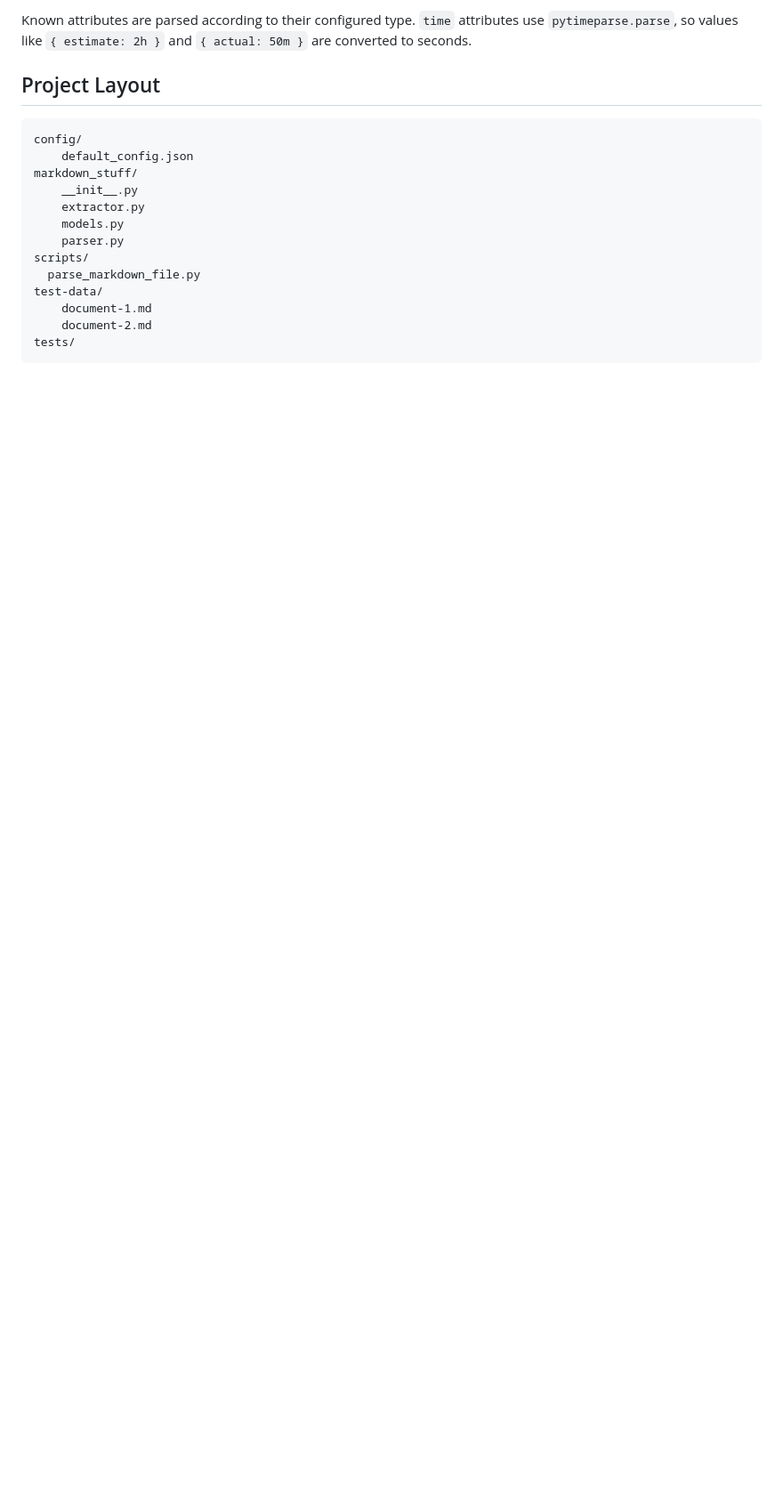
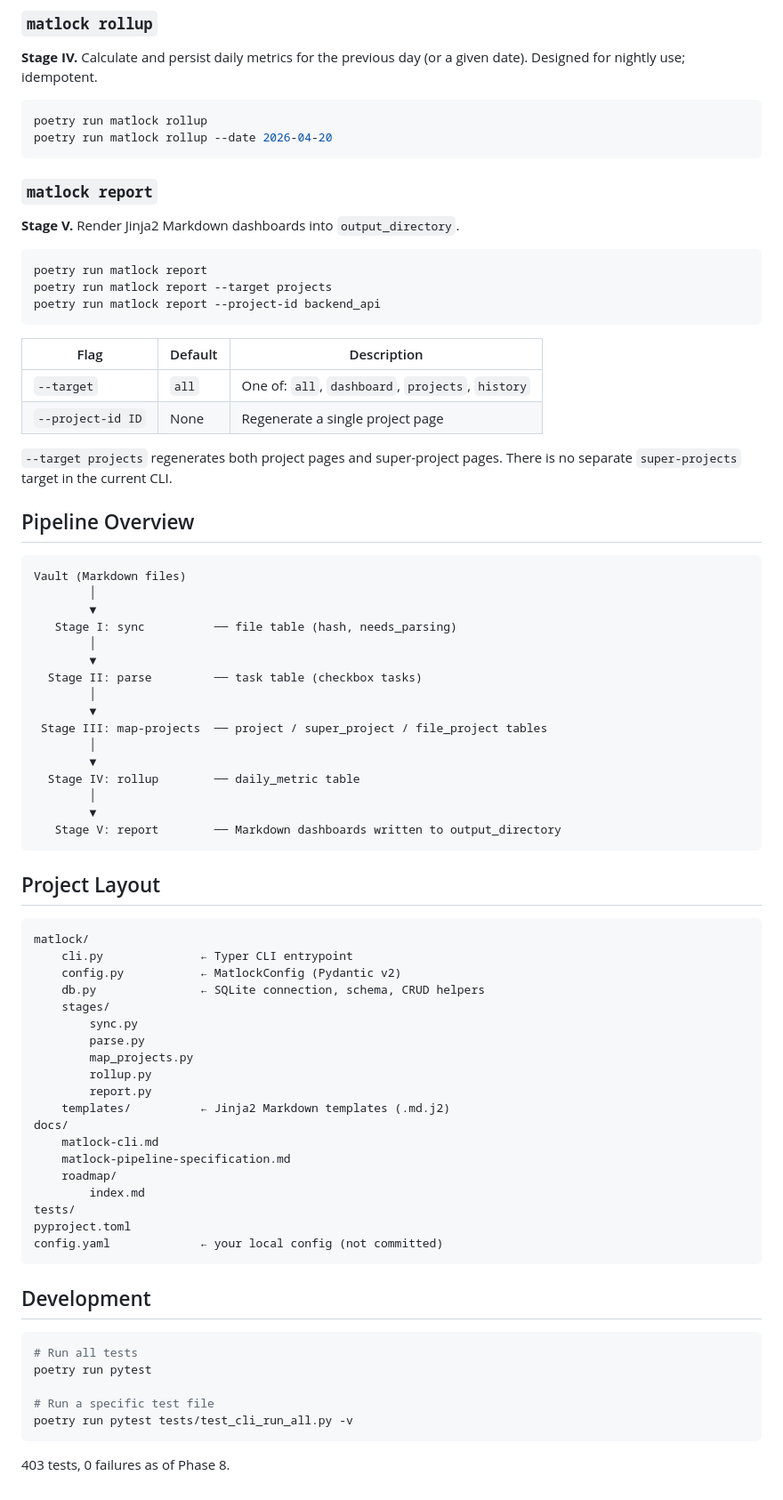
Before and after one commit to farkelheizen/matlock, a Markdown page: README.md, the part around one of its changes. Shown at 89% size. GitHub-like rendering; blank space fills up the shorter version.

````diff
--- a/README.md
+++ b/README.md
@@ -110,23 +169,84 @@ Curly-brace pairs on the same line are also extracted as free-form attributes:
 ```
 
-Known attributes are parsed according to their configured type. `time`
-attributes use `pytimeparse.parse`, so values like `{ estimate: 2h }` and
-`{ actual: 50m }` are converted to seconds.
+### `matlock rollup`
+
+**Stage IV.** Calculate and persist daily metrics for the previous day (or a given date). Designed for nightly use; idempotent.
+
+```bash
+poetry run matlock rollup
+poetry run matlock rollup --date 2026-04-20
+```
+
+### `matlock report`
+
+**Stage V.** Render Jinja2 Markdown dashboards into `output_directory`.
+
+```bash
+poetry run matlock report
+poetry run matlock report --target projects
+poetry run matlock report --project-id backend_api
+```
+
+| Flag | Default | Description |
+|------|---------|-------------|
+| `--target` | `all` | One of: `all`, `dashboard`, `projects`, `history` |
+| `--project-id ID` | None | Regenerate a single project page |
+
+`--target projects` regenerates both project pages and super-project pages. There is no separate `super-projects` target in the current CLI.
+
+## Pipeline Overview
+
+```
+Vault (Markdown files)
+        │
+        ▼
+   Stage I: sync          ── file table (hash, needs_parsing)
+        │
+        ▼
+  Stage II: parse         ── task table (checkbox tasks)
+        │
+        ▼
+ Stage III: map-projects  ── project / super_project / file_project tables
+        │
+        ▼
+  Stage IV: rollup        ── daily_metric table
+        │
+        ▼
+   Stage V: report        ── Markdown dashboards written to output_directory
+```
 
 ## Project Layout
 
 ```text
-config/
-    default_config.json
-markdown_stuff/
-    __init__.py
-    extractor.py
-    models.py
-    parser.py
-scripts/
-  parse_markdown_file.py
-test-data/
-    document-1.md
-    document-2.md
+matlock/
+    cli.py              ← Typer CLI entrypoint
+    config.py           ← MatlockConfig (Pydantic v2)
+    db.py               ← SQLite connection, schema, CRUD helpers
+    stages/
+        sync.py
+        parse.py
+        map_projects.py
+        rollup.py
+        report.py
+    templates/          ← Jinja2 Markdown templates (.md.j2)
+docs/
+    matlock-cli.md
+    matlock-pipeline-specification.md
+    roadmap/
+        index.md
 tests/
+pyproject.toml
+config.yaml             ← your local config (not committed)
 ```
+
+## Development
+
+```bash
+# Run all tests
+poetry run pytest
+
+# Run a specific test file
+poetry run pytest tests/test_cli_run_all.py -v
+```
+
+403 tests, 0 failures as of Phase 8.
````
Also changed, not shown: other parts of README.md (+136 -77 lines), docs/matlock-cli.md (+3 -1 lines), docs/matlock-configuration.md (+44 -0 lines).
